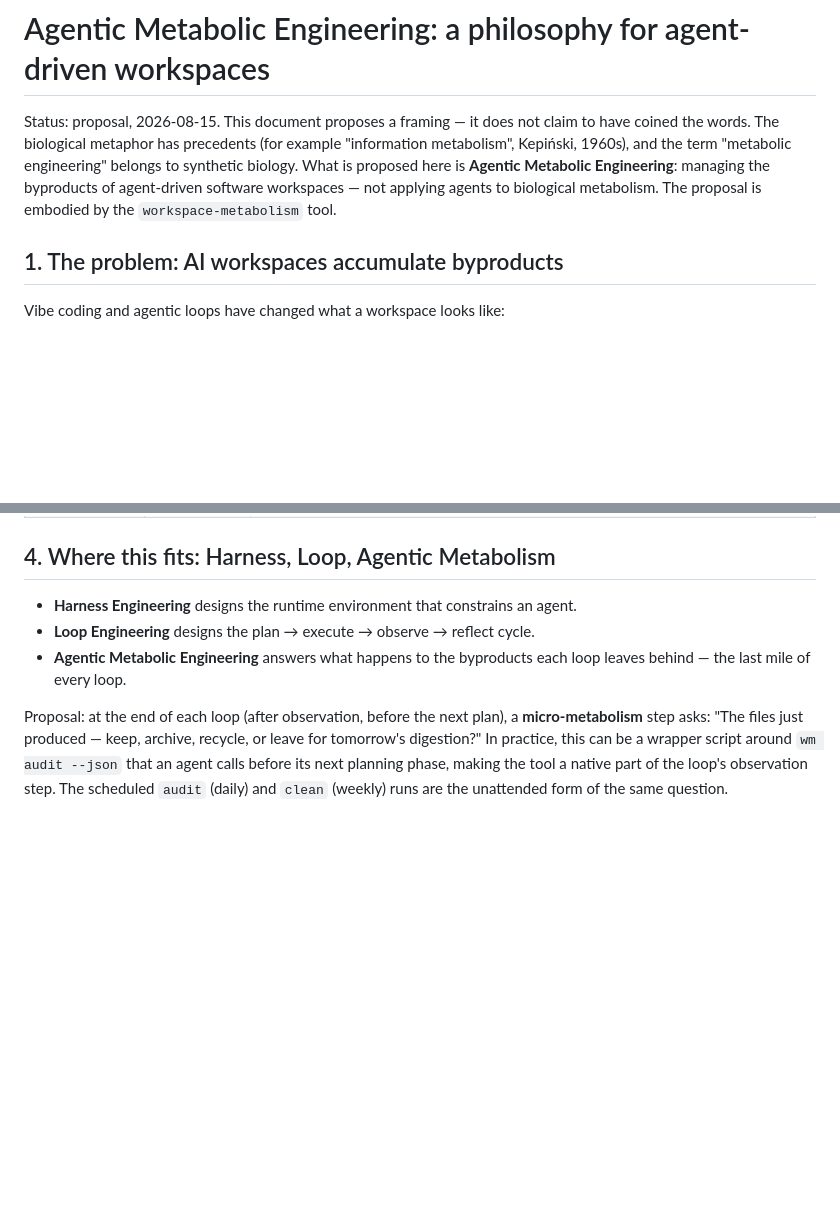
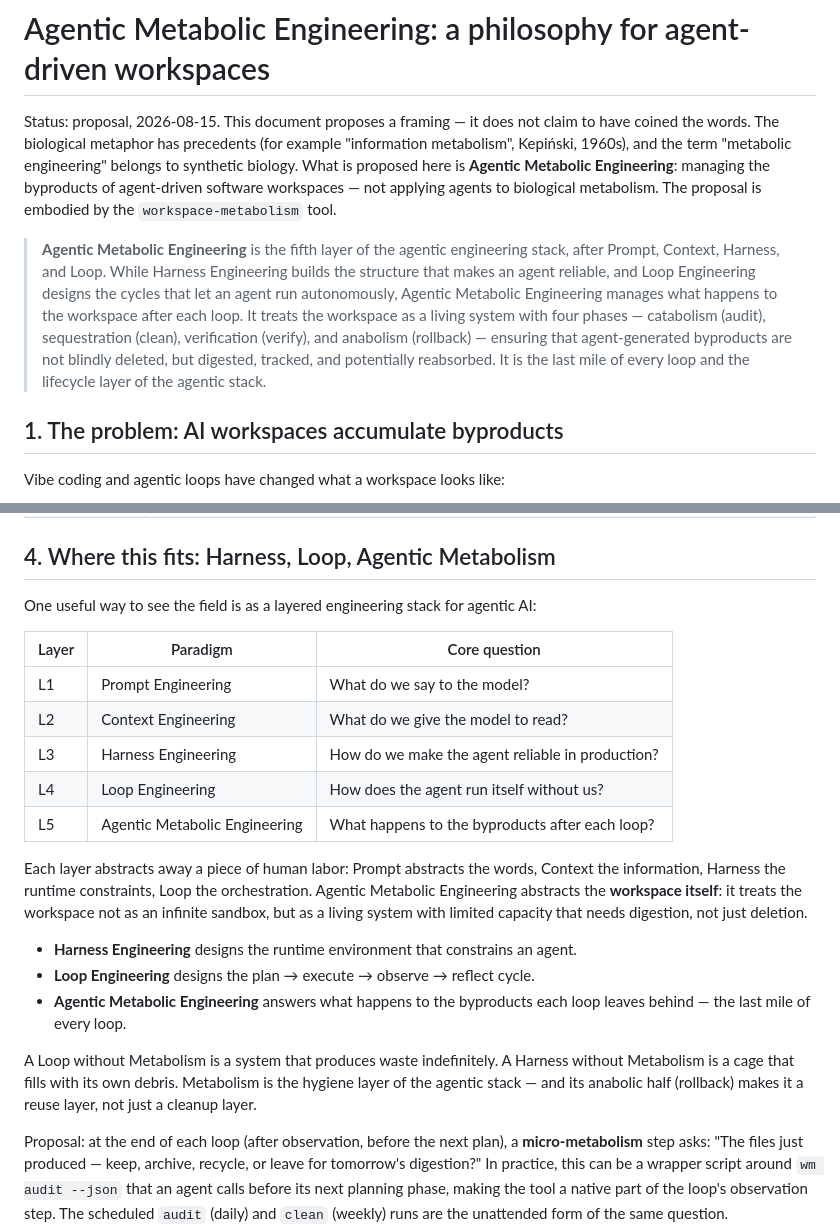
Before and after one commit to metabolism-tools/workspace-metabolism, a Markdown page: docs/philosophy.md, 2 parts joined by grey strips. GitHub-like rendering; blank space fills up the shorter version.

Commit message:
docs: add L1-L5 engineering stack framing and elevator pitch to philosophy

```diff
--- a/docs/philosophy.md
+++ b/docs/philosophy.md
@@ -7,6 +7,17 @@ engineering" belongs to synthetic biology. What is proposed here is
 **Agentic Metabolic Engineering**: managing the byproducts of agent-driven
 software workspaces — not applying agents to biological metabolism. The
 proposal is embodied by the `workspace-metabolism` tool.
+
+> **Agentic Metabolic Engineering** is the fifth layer of the agentic
+> engineering stack, after Prompt, Context, Harness, and Loop. While Harness
+> Engineering builds the structure that makes an agent reliable, and Loop
+> Engineering designs the cycles that let an agent run autonomously, Agentic
+> Metabolic Engineering manages what happens to the workspace after each
+> loop. It treats the workspace as a living system with four phases —
+> catabolism (audit), sequestration (clean), verification (verify), and
+> anabolism (rollback) — ensuring that agent-generated byproducts are not
+> blindly deleted, but digested, tracked, and potentially reabsorbed. It is
+> the last mile of every loop and the lifecycle layer of the agentic stack.
 
 ## 1. The problem: AI workspaces accumulate byproducts
 
@@ -49,11 +60,33 @@ commands:
 
 ## 4. Where this fits: Harness, Loop, Agentic Metabolism
 
+One useful way to see the field is as a layered engineering stack for
+agentic AI:
+
+| Layer | Paradigm | Core question |
+| --- | --- | --- |
+| L1 | Prompt Engineering | What do we say to the model? |
+| L2 | Context Engineering | What do we give the model to read? |
+| L3 | Harness Engineering | How do we make the agent reliable in production? |
+| L4 | Loop Engineering | How does the agent run itself without us? |
+| L5 | Agentic Metabolic Engineering | What happens to the byproducts after each loop? |
+
+Each layer abstracts away a piece of human labor: Prompt abstracts the words,
+Context the information, Harness the runtime constraints, Loop the
+orchestration. Agentic Metabolic Engineering abstracts the **workspace
+itself**: it treats the workspace not as an infinite sandbox, but as a living
+system with limited capacity that needs digestion, not just deletion.
+
 - **Harness Engineering** designs the runtime environment that constrains an
   agent.
 - **Loop Engineering** designs the plan → execute → observe → reflect cycle.
 - **Agentic Metabolic Engineering** answers what happens to the byproducts
   each loop leaves behind — the last mile of every loop.
+
+A Loop without Metabolism is a system that produces waste indefinitely. A
+Harness without Metabolism is a cage that fills with its own debris.
+Metabolism is the hygiene layer of the agentic stack — and its anabolic half
+(rollback) makes it a reuse layer, not just a cleanup layer.
 
 Proposal: at the end of each loop (after observation, before the next plan), a
 **micro-metabolism** step asks: "The files just produced — keep, archive,
```
